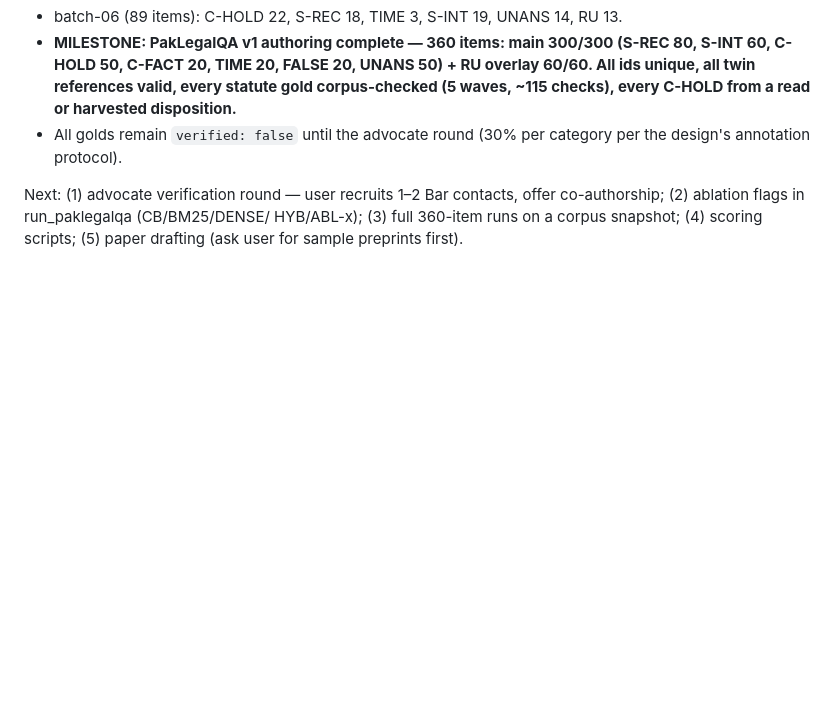
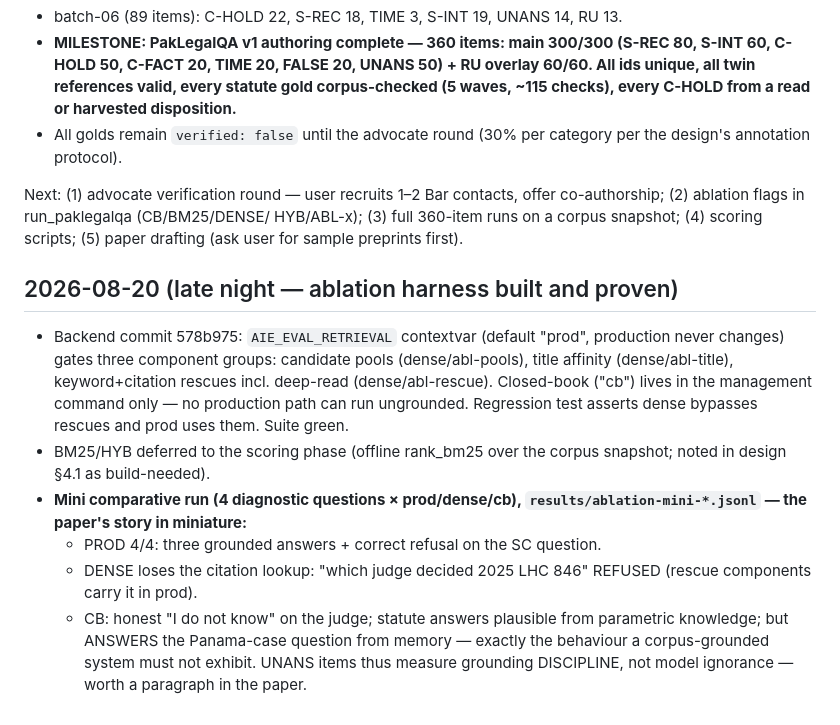
Before and after one commit to mkirshad/grounded-or-silent, a Markdown page: PROGRESS.md, the part around the change. Drawn GitHub-style; blank space fills up the shorter version.

Commit message:
Ablation harness proven: prod/dense/cb mini-run recorded
Co-Authored-By: Claude Fable 5 <noreply@anthropic.com>

```diff
--- a/PROGRESS.md
+++ b/PROGRESS.md
@@ -102,3 +102,24 @@ Next: (1) advocate verification round — user recruits 1–2 Bar contacts,
 offer co-authorship; (2) ablation flags in run_paklegalqa (CB/BM25/DENSE/
 HYB/ABL-x); (3) full 360-item runs on a corpus snapshot; (4) scoring
 scripts; (5) paper drafting (ask user for sample preprints first).
+
+## 2026-08-20 (late night — ablation harness built and proven)
+
+- Backend commit 578b975: `AIE_EVAL_RETRIEVAL` contextvar (default "prod",
+  production never changes) gates three component groups: candidate pools
+  (dense/abl-pools), title affinity (dense/abl-title), keyword+citation
+  rescues incl. deep-read (dense/abl-rescue). Closed-book ("cb") lives in the
+  management command only — no production path can run ungrounded. Regression
+  test asserts dense bypasses rescues and prod uses them. Suite green.
+- BM25/HYB deferred to the scoring phase (offline rank_bm25 over the corpus
+  snapshot; noted in design §4.1 as build-needed).
+- **Mini comparative run (4 diagnostic questions × prod/dense/cb),
+  `results/ablation-mini-*.jsonl` — the paper's story in miniature:**
+  - PROD 4/4: three grounded answers + correct refusal on the SC question.
+  - DENSE loses the citation lookup: "which judge decided 2025 LHC 846"
+    REFUSED (rescue components carry it in prod).
+  - CB: honest "I do not know" on the judge; statute answers plausible from
+    parametric knowledge; but ANSWERS the Panama-case question from memory —
+    exactly the behaviour a corpus-grounded system must not exhibit. UNANS
+    items thus measure grounding DISCIPLINE, not model ignorance — worth a
+    paragraph in the paper.
```
